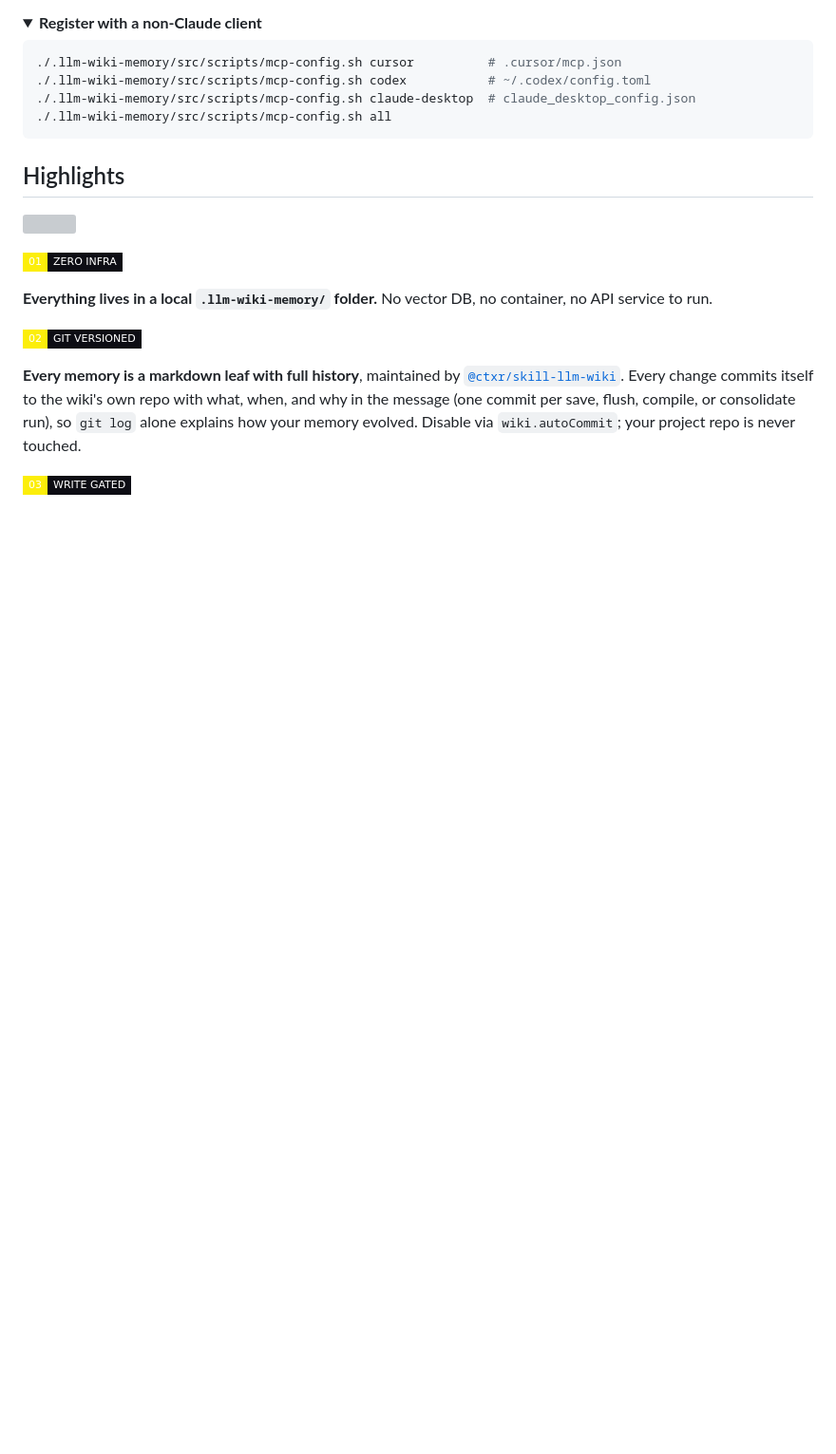
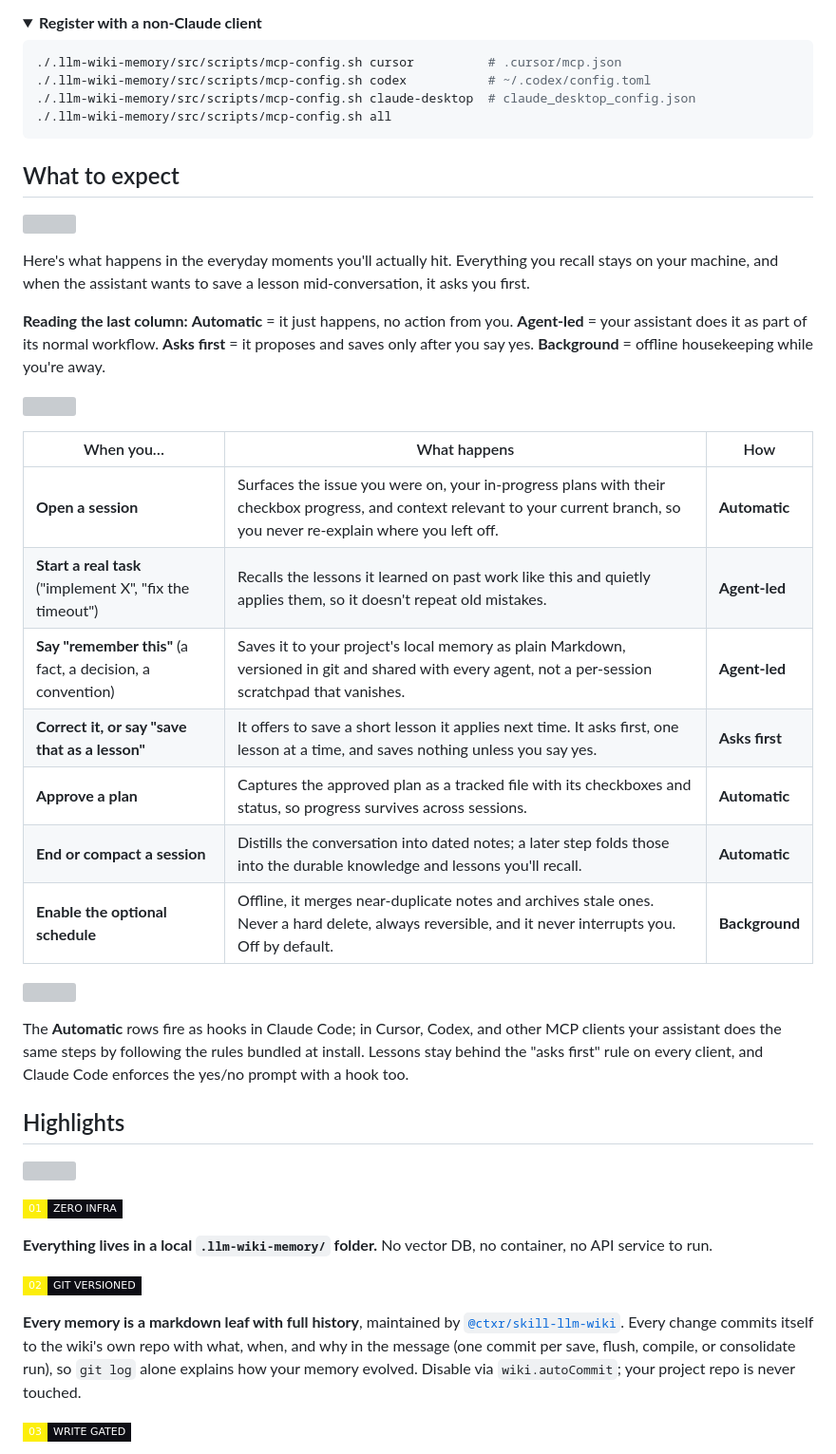
Before and after one commit to ctxr-dev/llm-wiki-memory, a Markdown page: README.md, the part around the change. Shown at 95% size. Drawn GitHub-style; folded sections open; badges without logos; blank space fills up the shorter version; grey boxes are pictures that could not be loaded.

Commit message:
docs(readme): add "What to expect" everyday-moments section
A scannable table of the common moments (open a session, start a task,
"remember this", correct it, approve a plan, session end, the optional
schedule) with a plain how-it-happens column (Automatic / Agent-led /
Asks first / Background).

Co-Authored-By: Claude Opus 4.8 (1M context) <noreply@anthropic.com>

````diff
--- a/README.md
+++ b/README.md
@@ -78,6 +78,28 @@ The bootstrap is **idempotent** — re-running preserves your edits to `.env` an
 ```
 
 </details>
+
+## What to expect
+![](docs/assets/line-bold.svg)
+
+Here's what happens in the everyday moments you'll actually hit. Everything you recall stays on your machine, and when the assistant wants to save a lesson mid-conversation, it asks you first.
+
+**Reading the last column:** **Automatic** = it just happens, no action from you. **Agent-led** = your assistant does it as part of its normal workflow. **Asks first** = it proposes and saves only after you say yes. **Background** = offline housekeeping while you're away.
+
+![](docs/assets/line-thin.svg)
+
+| When you… | What happens | How |
+| --- | --- | --- |
+| **Open a session** | Surfaces the issue you were on, your in-progress plans with their checkbox progress, and context relevant to your current branch, so you never re-explain where you left off. | **Automatic** |
+| **Start a real task** ("implement X", "fix the timeout") | Recalls the lessons it learned on past work like this and quietly applies them, so it doesn't repeat old mistakes. | **Agent-led** |
+| **Say "remember this"** (a fact, a decision, a convention) | Saves it to your project's local memory as plain Markdown, versioned in git and shared with every agent, not a per-session scratchpad that vanishes. | **Agent-led** |
+| **Correct it, or say "save that as a lesson"** | It offers to save a short lesson it applies next time. It asks first, one lesson at a time, and saves nothing unless you say yes. | **Asks first** |
+| **Approve a plan** | Captures the approved plan as a tracked file with its checkboxes and status, so progress survives across sessions. | **Automatic** |
+| **End or compact a session** | Distills the conversation into dated notes; a later step folds those into the durable knowledge and lessons you'll recall. | **Automatic** |
+| **Enable the optional schedule** | Offline, it merges near-duplicate notes and archives stale ones. Never a hard delete, always reversible, and it never interrupts you. Off by default. | **Background** |
+![](docs/assets/line-thin.svg)
+
+The **Automatic** rows fire as hooks in Claude Code; in Cursor, Codex, and other MCP clients your assistant does the same steps by following the rules bundled at install. Lessons stay behind the "asks first" rule on every client, and Claude Code enforces the yes/no prompt with a hook too.
 
 ## Highlights
 ![](docs/assets/line-bold.svg)
````
